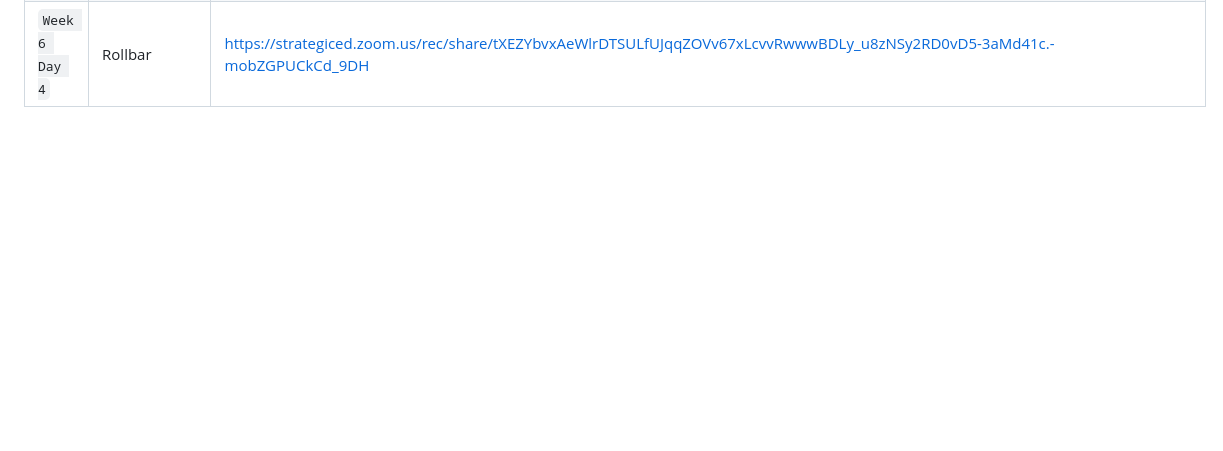
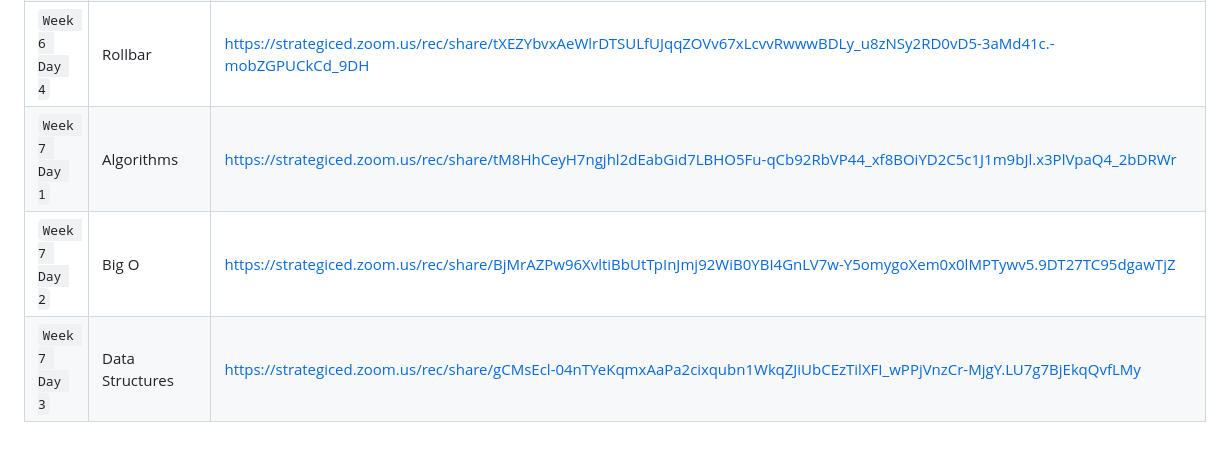
Before and after one commit to lukasnes/Foundations_35, a Markdown page: README.md, the part around the change. Rendered like a GitHub page; blank space fills up the shorter version.

Commit message:
Added Week 7 lecture recordings -- Lukas

```diff
--- a/README.md
+++ b/README.md
@@ -40,3 +40,6 @@ Welcome to our class repository! This is where we will store all of the lecture
 | `Week 6 Day 2` | Automation | https://strategiced.zoom.us/rec/share/PoVb9z025Z0vA3Jq6YrFcHaXw_foHBDuPcsfqg8f8CAuVLQ7uindIUYQmQlFny9d.L7w0pF9TT1dy0XH6 |
 | `Week 6 Day 3` | Deployment | https://strategiced.zoom.us/rec/share/VxlWDoG9UNBfg5Q5AU9y60oZSlzfyS9KAh3YfX-uUTrukhJDzJRx0dW3GaITKNlo.W00S4bOoX85-KxbR |
 | `Week 6 Day 4` | Rollbar | https://strategiced.zoom.us/rec/share/tXEZYbvxAeWlrDTSULfUJqqZOVv67xLcvvRwwwBDLy_u8zNSy2RD0vD5-3aMd41c.-mobZGPUCkCd_9DH |
+| `Week 7 Day 1` | Algorithms | https://strategiced.zoom.us/rec/share/tM8HhCeyH7ngjhl2dEabGid7LBHO5Fu-qCb92RbVP44_xf8BOiYD2C5c1J1m9bJl.x3PlVpaQ4_2bDRWr |
+| `Week 7 Day 2` | Big O | https://strategiced.zoom.us/rec/share/BjMrAZPw96XvltiBbUtTpInJmj92WiB0YBI4GnLV7w-Y5omygoXem0x0lMPTywv5.9DT27TC95dgawTjZ |
+| `Week 7 Day 3` | Data Structures | https://strategiced.zoom.us/rec/share/gCMsEcl-04nTYeKqmxAaPa2cixqubn1WkqZJiUbCEzTilXFI_wPPjVnzCr-MjgY.LU7g7BjEkqQvfLMy |
```
